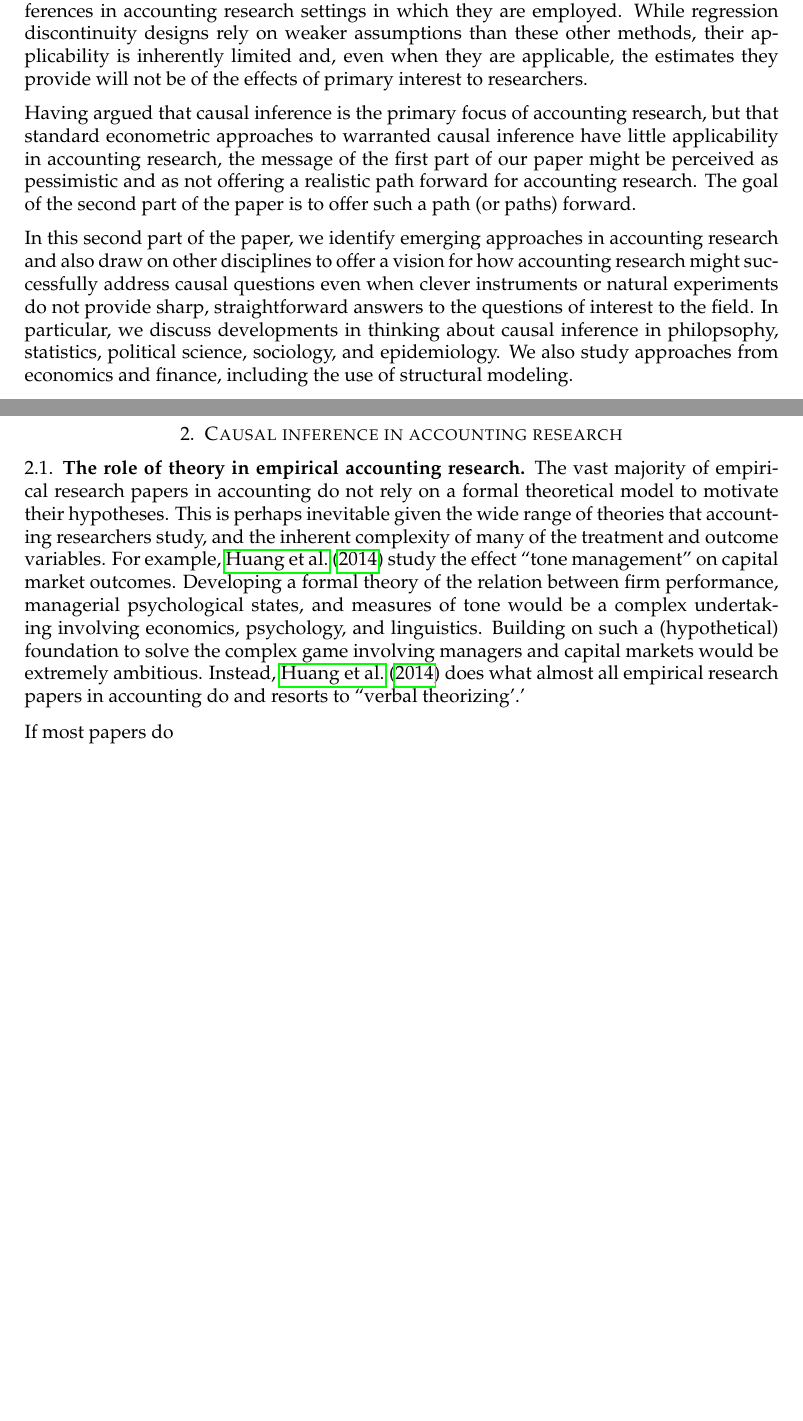
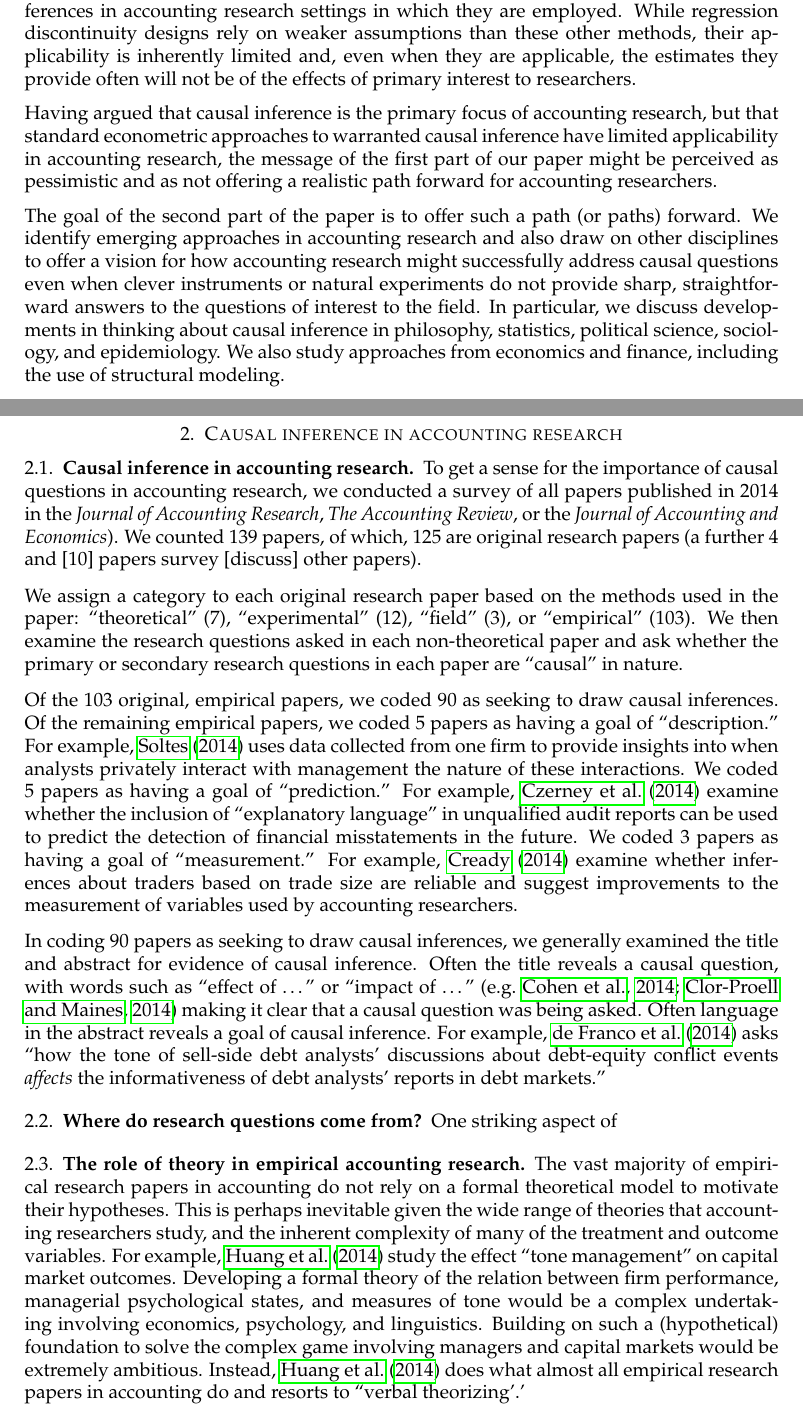
Before and after one commit to iangow/jar_methods, a LaTeX paper (emerging_methods.tex, which reads endogeneity.tex, intro.tex): two parts of pages 2 and 3 of 13 before the commit and two parts of pages 2 and 3 of 15 after it, joined at a grey line, cut so that both start at the same text, the shorter picture padded with empty space. Compiled offline with pdfLaTeX.

Commit message:
Added survey and started section on sources for research questions.

```diff
--- a/endogeneity.tex
+++ b/endogeneity.tex
@@ -1,4 +1,34 @@
 \section{Causal inference in accounting research}
+
+\subsection{Causal inference in accounting research}
+To get a sense for the importance of causal questions in accounting research,
+we conducted a survey of all papers published in 2014 in the  \textit{Journal of Accounting Research}, \textit{The Accounting Review}, or the \textit{Journal of Accounting and Economics}).
+We counted 139 papers, of which,
+125 are original research papers
+(a further 4 and
+[10] papers survey [discuss] other
+papers).
+
+We assign a category to each original research paper based on the methods used in the paper: ``theoretical''  (7), ``experimental'' (12), ``field" (3), or ``empirical"  (103).
+% Would "archival" be a better term for "empirical?
+We then examine the research questions asked in each non-theoretical paper and
+ask whether the primary or secondary research questions in each paper are
+``causal" in nature.
+
+Of the  103 original, empirical papers, we coded 90 as seeking to draw causal inferences. Of the remaining empirical papers, we coded 5 papers as having a goal of ``description.''
+For example, \citet{Soltes:2013ba} uses data collected from one firm to provide insights into when analysts privately interact with management the nature of these interactions.
+We coded 5 papers as having a goal of ``prediction.''
+For example, \citet{Czerney:2014bv} examine whether the inclusion of ``explanatory language" in unqualified audit reports can be used to predict the detection of financial misstatements in the future.
+We coded 3 papers as having a goal of ``measurement.''
+For example, \citet{Cready:2014ji} examine whether inferences about traders based on trade size are reliable and suggest improvements to the measurement of variables used by accounting researchers.
+
+In coding 90 papers as seeking to draw causal inferences, we generally examined the title and
+abstract for evidence of causal inference. Often the title reveals a causal question, with words such as  ``effect of \dots" or ``impact of \dots"
+\citep[e.g.][]{Cohen:2014jl,Clorproell:2014cv} making it clear that a causal question was being asked.
+Often language in the abstract reveals a goal of causal inference. For example, \citet{deFranco:2014ct} asks ``how the tone of sell-side debt analysts’ discussions about debt-equity conflict events \emph{affects} the informativeness of debt analysts’ reports in debt markets.''
+
+\subsection{Where do research questions come from?}
+One striking aspect of
 
 \subsection{The role of theory in empirical accounting research}
 The vast majority of empirical research papers in accounting do not rely on a formal theoretical model to motivate their hypotheses.
@@ -8,7 +38,6 @@ Developing a formal theory of the relation between firm performance, managerial
 Building on such a (hypothetical) foundation to solve the complex game involving managers and capital markets would be extremely ambitious.
 Instead, \citet{Huang:2014cs} does what almost all empirical research papers in accounting do and resorts to ``verbal theorizing'.'
 
-If most papers do
 
 \subsection{Endogeneity}
 
--- a/intro.tex
+++ b/intro.tex
@@ -42,16 +43,18 @@ Second, even when such methods are used, we argue that they generally do not sup
 
 In the first part of paper, we examine and critically evaluate the use of the methods discussed in \cite{Angrist:2010jv} in accounting research.
 We argue that so-called natural experiments and instrumental variables generally do not yield credible causal inferences in accounting research settings in which they are employed.
-While regression discontinuity designs rely on weaker assumptions than these other methods, their applicability is inherently limited and, even when they are applicable, the estimates they provide will not be of the effects of primary interest to researchers.
+While regression discontinuity designs rely on weaker assumptions than these other methods, their applicability is inherently limited and, even when they are applicable, the estimates they provide often will not be of the effects of primary interest to researchers.
 
-Having argued that causal inference is the primary focus of accounting research, but that standard econometric approaches to warranted causal inference have little applicability in accounting research, the message of the first part of our paper might be perceived as pessimistic and as not offering a realistic path forward for accounting research.
+Having argued that causal inference is the primary focus of accounting research, but that standard econometric approaches to warranted causal inference have limited applicability in accounting research, the message of the first part of our paper might be perceived as pessimistic and as not offering a realistic path forward for accounting researchers.
+
 The goal of the second part of the paper is to offer such a path (or paths) forward.
-
-In this second part of the paper, we identify emerging approaches in accounting research and also draw on other disciplines to offer a vision for how accounting research might successfully address causal questions even when clever instruments or natural experiments do not provide sharp, straightforward answers to the questions of interest to the field.
-In particular, we discuss developments in thinking about causal inference in philopsophy, statistics, political science, sociology, and epidemiology.
+We identify emerging approaches in accounting research and also draw on other disciplines to offer a vision for how accounting research might successfully address causal questions even when clever instruments or natural experiments do not provide sharp, straightforward answers to the questions of interest to the field.
+In particular, we discuss developments in thinking about causal inference in philosophy, statistics, political science, sociology, and epidemiology.
 We also study approaches from economics and finance, including the  use of structural modeling.
 %% Elaborate on stuff from other fields.
 
 % Sections to write (for later in the paper):
 % - Mechanisms - conditional conservatism?
 % - Measurement (machine learning)
+
+% Structural model does not solve endogeneity, but makes it explicit and gives it a theoretical and institutional basis.
```
Also changed, not shown: jar_methods.bib (+68 -1 lines), play/structural.tex (renamed from structural.tex), intro.tex (3 more changed lines).
